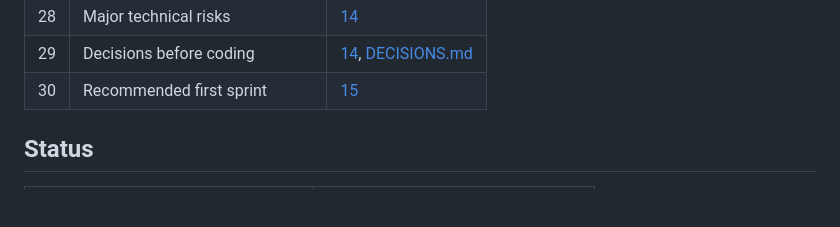
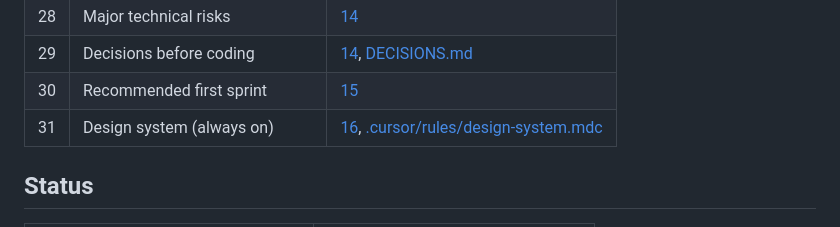
Before and after one commit to SIDDHARTH-MHC/Live-Eventsliner, a Markdown page: README.md, the part around the change. GitHub-like rendering; blank space fills up the shorter version.

Commit message:
List the design system as a first-class plan deliverable in README.
Co-authored-by: siddharthgupta971 <siddharthgupta971@gmail.com>

```diff
--- a/README.md
+++ b/README.md
@@ -118,6 +118,7 @@ Hosting should be India-region first (`ap-south-1` or equivalent) because this p
 | 28 | Major technical risks | [14](docs/14-prioritization-risks-decisions.md) |
 | 29 | Decisions before coding | [14](docs/14-prioritization-risks-decisions.md), [DECISIONS.md](docs/DECISIONS.md) |
 | 30 | Recommended first sprint | [15](docs/15-start-here.md) |
+| 31 | Design system (always on) | [16](docs/16-design-system.md), [.cursor/rules/design-system.mdc](.cursor/rules/design-system.mdc) |
 
 ## Status
 
```
